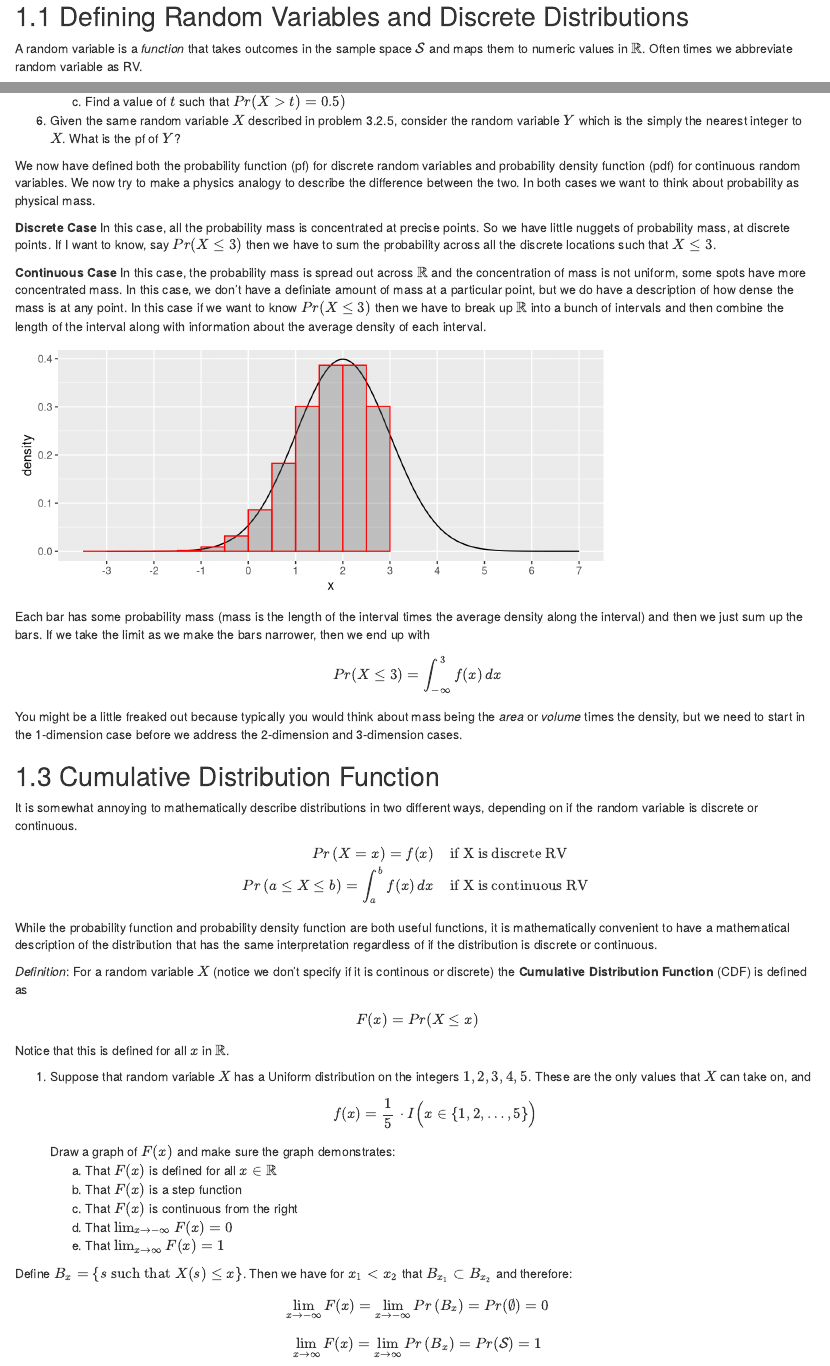
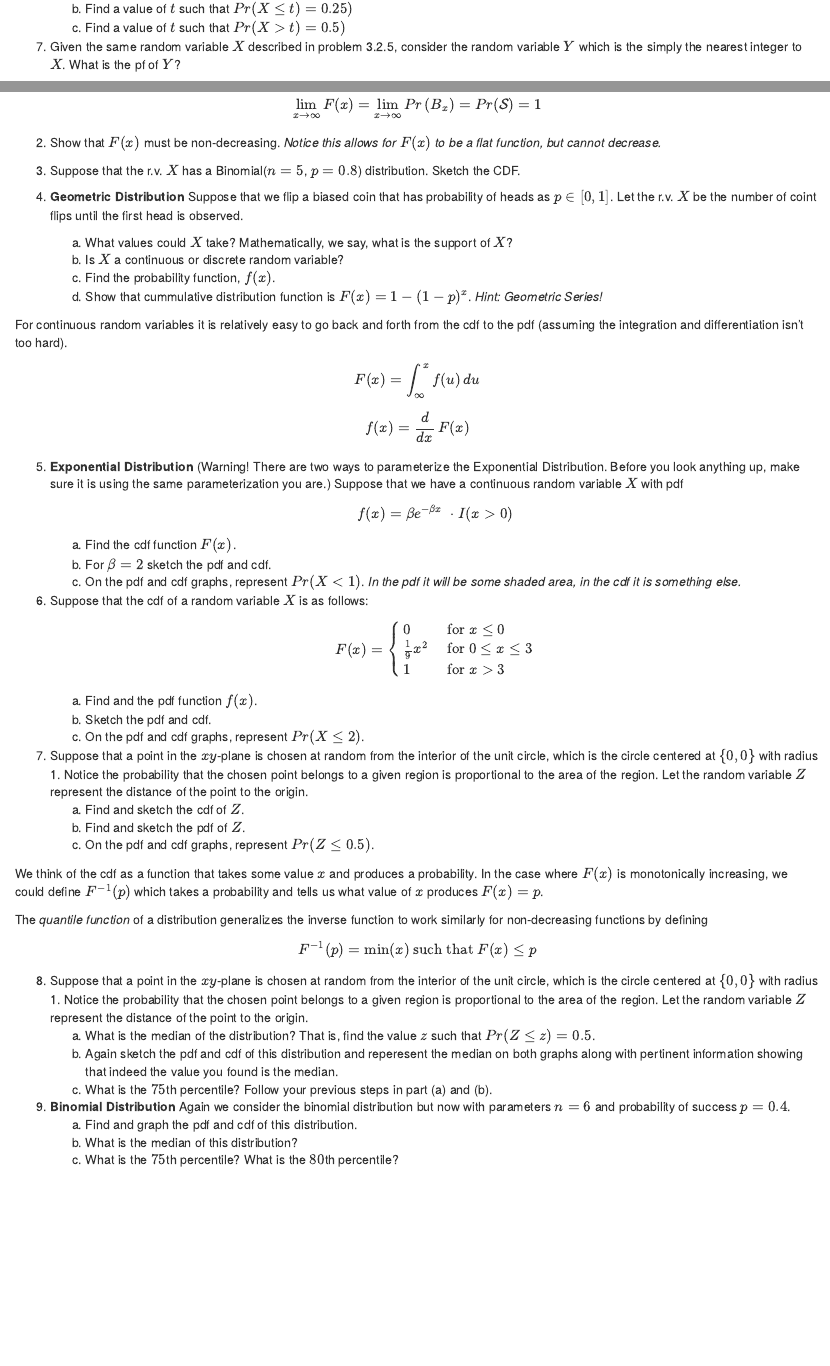
Before and after one commit to dereksonderegger/473, an R Markdown document (03_Random_Variables.Rmd): the page in a window 1100 px wide, from 80 px down before the commit and from 2940 px down after it, and a second part further down, joined at a grey line. Rendered offline with R 4.5, knitr and Pandoc, with nearby package versions; drawn as R Markdown's standard HTML page in place of the format the file asks for.

Commit message:
Finishing CDFs

````diff
--- a/03_Random_Variables.Rmd
+++ b/03_Random_Variables.Rmd
@@ -111,13 +111,13 @@ $$f(x) = c\cdot e^{-5x}I(x\ge 0) = \begin{cases} c\cdot e^{-5 x} \;\;\; \textrm{
     b) Graph this function. What is $f(0)$? Many students dislike that $f(0)>1$ is greater than one. Why isn't this a problem?
     c) What is the probability $Pr(X \le 0.5)$?
 
-5. Suppose that the pdf of the random variable $X$ is
+6. Suppose that the pdf of the random variable $X$ is
 $$f(x)= c \cdot x \;\;I(0\le x \le 3)$$
     a) What value of $c$ makes this a valid pdf?
     b) Find a value of $t$ such that $Pr( X \le t ) = 0.25)$
     c) Find a value of $t$ such that $Pr( X > t) = 0.5)$
 
-6. Given the same random variable $X$ described in problem 3.2.5, consider the random variable $Y$ which is the simply the nearest integer to $X$. What is the pf of $Y$?
+7. Given the same random variable $X$ described in problem 3.2.5, consider the random variable $Y$ which is the simply the nearest integer to $X$. What is the pf of $Y$?
 
 
 
@@ -125,7 +125,7 @@ We now have defined both the probability function (pf) for discrete random varia
 
 **Discrete Case** In this case, all the probability mass is concentrated at precise points.  So we have little nuggets of probability mass, at discrete points.  If I want to know, say $Pr(X \le 3)$ then we have to sum the probability across all the discrete locations such that $X \le 3$.
 
-**Continuous Case** In this case, the probability mass is spread out across $\mathbb{R}$ and the concentration of mass is not uniform, some spots have more concentrated mass.  In this case, we don't have a definiate amount of mass at a particular point, but we do have a description of how dense the mass is at any point.  In this case if we want to know $Pr(X \le 3)$ then we have to break up $\mathbb{R}$ into a bunch of intervals and then combine the length of the interval along with information about the average density of each interval.
+**Continuous Case** In this case, the probability mass is spread out across $\mathbb{R}$ and the concentration of mass is not uniform, some spots have more concentrated mass.  In this case, we don't have a definite amount of mass at a particular point, but we do have a description of how dense the mass is at any point.  In this case if we want to know $Pr(X \le 3)$ then we have to break up $\mathbb{R}$ into a bunch of intervals and then combine the length of the interval along with information about the average density of each interval.
 
 ```{r, message=FALSE, warning=FALSE, echo=FALSE, fig.height=3}
 library(ggplot2); library(dplyr);
@@ -157,17 +157,72 @@ $$\begin{aligned}
 
 While the probability function and probability density function are both useful functions, it is mathematically convenient to have a mathematical description of the distribution that has the same interpretation regardless of if the distribution is discrete or continuous.
 
-_Definition_: For a random variable $X$ (notice we don't specify if it is continous or discrete) the **Cumulative Distribution Function** (CDF) is defined as
+_Definition_: For a random variable $X$ (notice we don't specify if it is continuous or discrete) the **Cumulative Distribution Function** (CDF) is defined as
 $$F(x) = Pr( X \le x )$$
 Notice that this is defined for all $x$ in $\mathbb{R}$.
 
 1. Suppose that random variable $X$ has a Uniform distribution on the integers $1,2,3,4,5$. These are the only values that $X$ can take on, and $$f(x) = \frac{1}{5} \, \cdot I\Big(x \in \{1,2,\dots,5\}\Big)$$ Draw a graph of $F(x)$ and make sure the graph demonstrates:
-    a) That $F(x)$ is defined for all $x \in \mathbb{R}$
-    b) That $F(x)$ is a step function
-    c) That $F(x)$ is continuous from the right
-    d) That $\lim_{x\to -\infty} F(x) = 0$
-    e) That $\lim_{x\to \infty} F(x) = 1$
+    a) That $F(x)$ is defined for all $x \in \mathbb{R}$.
+    b) That $F(x)$ is a step function.
+    c) That $F(x)$ is continuous from the right. *That is, for $\epsilon > 0$,  $\lim_{\epsilon \to 0} F(x+\epsilon) = F(x)$.*
+    d) That $\lim_{x\to -\infty} F(x) = 0$.
+    e) That $\lim_{x\to \infty} F(x) = 1$.
 
 Define $B_x = \left\{s \textrm{ such that } X(s) \le x\right\}$. Then we have for $x_1 < x_2$ that $B_{x_1} \subset B_{x_2}$ and therefore:
 $$\lim_{x\to -\infty} F(x) = \lim_{x\to -\infty} Pr\left( B_{x} \right) = Pr( \emptyset ) = 0$$
 $$\lim_{x\to  \infty} F(x) = \lim_{x\to  \infty} Pr\left( B_{x} \right) = Pr( \mathcal{S} ) = 1$$
+
+2. Show that $F(x)$ must be non-decreasing.  *Notice this allows for $F(x)$ to be a flat function, but cannot decrease.*
+
+3. Suppose that the r.v. $X$ has a Binomial($n=5$, $p=0.8$) distribution. Sketch the CDF.
+
+4. **Geometric Distribution** Suppose that we flip a biased coin that has probability of heads as $p \in [0,1]$. Let the r.v. $X$ be the number of coint flips until the first head is observed.
+    a) What values could $X$ take? Mathematically, we say, what is the support of $X$?
+    b) Is $X$ a continuous or discrete random variable?
+    c) Find the probability function, $f(x)$.
+    d) Show that cummulative distribution function is $F(x) = 1 - (1-p)^x$. *Hint: Geometric Series!*
+
+
+For continuous random variables it is relatively easy to go back and forth from the cdf to the pdf (assuming the integration and differentiation isn't too hard).
+$$ F(x) = \int_\infty ^x f(u) \, du$$
+$$ f(x) = \frac{d}{dx}\, F(x)$$
+
+
+5. **Exponential Distribution** (Warning! There are two ways to parameterize the Exponential Distribution. Before you look anything up, make sure it is using the same parameterization you are.) Suppose that we have a continuous random variable $X$ with pdf
+$$f(x) = \beta e ^{-\beta x} \;\cdot I(x > 0)$$
+    a) Find the cdf function $F(x)$.
+    b) For $\beta=2$ sketch the pdf and cdf.
+    c) On the pdf and cdf graphs, represent $Pr(X < 1)$.  *In the pdf it will be some shaded area, in the cdf it is something else.*
+
+
+6. Suppose that the cdf of a random variable $X$ is as follows:
+$$ F(x) = \begin{cases}
+  0 \;\;\;          & \textrm{ for } x \le 0 \\
+  \frac{1}{9} x^2   & \textrm{ for } 0 \le x \le 3 \\
+  1                 & \textrm{ for } x > 3
+  \end{cases}$$
+    a) Find and the pdf function $f(x)$.
+    b) Sketch the pdf and cdf.
+    c) On the pdf and cdf graphs, represent $Pr( X \le 2 )$.
+
+7. Suppose that a point in the $xy$-plane is chosen at random from the interior of the unit circle, which is the circle centered at $\{0,0\}$ with radius 1. Notice the probability that the chosen point belongs to a given region is proportional to the area of the region. Let the random variable $Z$ represent the distance of the point to the origin.
+    a) Find and sketch the cdf of $Z$.
+    b) Find and sketch the pdf of $Z$.
+    c) On the pdf and cdf graphs, represent $Pr( Z \le 0.5 )$.
+
+
+We think of the cdf as a function that takes some value $x$ and produces a probability. In the case where $F(x)$ is monotonically increasing, we could define $F^{-1}(p)$ which takes a probability and tells us what value of $x$ produces $F(x)=p$.
+
+The _quantile function_ of a distribution generalizes the inverse function to work similarly for non-decreasing functions by defining
+$$F^{-1}(p) = \min(x) \textrm{ such that } F(x) \le p$$
+
+
+8. Suppose that a point in the $xy$-plane is chosen at random from the interior of the unit circle, which is the circle centered at $\{0,0\}$ with radius 1. Notice the probability that the chosen point belongs to a given region is proportional to the area of the region. Let the random variable $Z$ represent the distance of the point to the origin.
+    a) What is the median of the distribution? That is, find the value $z$ such that $Pr(Z \le z)=0.5$.
+    b) Again sketch the pdf and cdf of this distribution and reperesent the median on both graphs along with pertinent information showing that indeed the value you found is the median.
+    c) What is the $75$th percentile? Follow your previous steps in part (a) and (b).
+
+9. **Binomial Distribution** Again we consider the binomial distribution but now with parameters $n=6$ and probability of success $p=0.4$.
+    a) Find and graph the pdf and cdf of this distribution.
+    b) What is the median of this distribution?
+    c) What is the $75$th percentile? What is the $80$th percentile?
````
Also changed, not shown: docs/search_index.json, 03_Random_Variables.Rmd (4 more changed lines), 6 other files.
